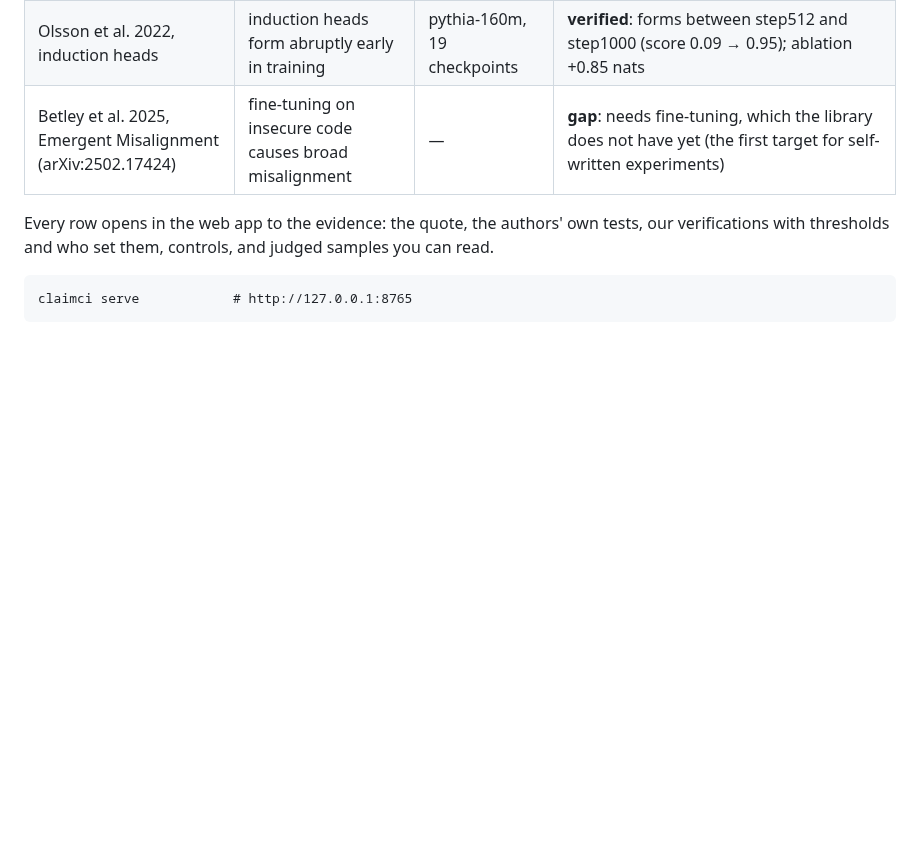
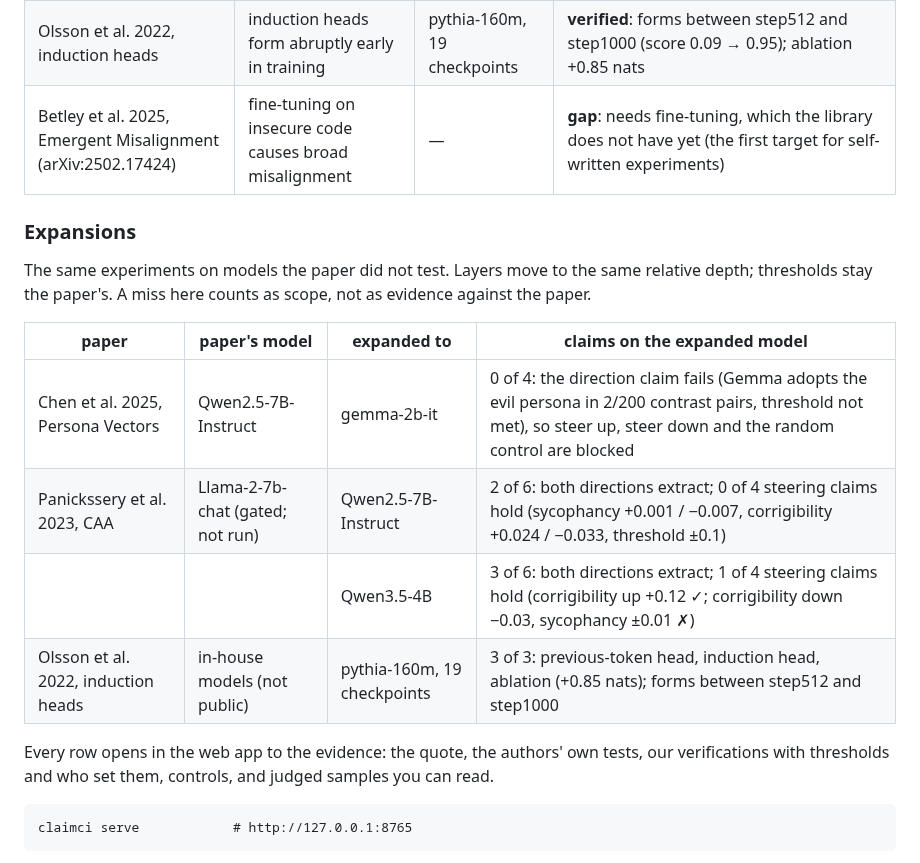
Before and after one commit to tumanian/interp_claim_lib, a Markdown page: README.md, the part around the change. Drawn GitHub-style; blank space fills up the shorter version.

Commit message:
README: expansions table
Co-Authored-By: Claude Fable 5.1 <noreply@anthropic.com>
Claude-Session: https://claude.ai/code/session_013z5Sx8t7TdykdDtpTVVxyL

```diff
--- a/README.md
+++ b/README.md
@@ -60,6 +60,18 @@ experiments it is missing, safely ([DESIGN.md](DESIGN.md) section 13).
 | | | Qwen3.5-4B (expansion) | **partly**: corrigibility +0.12 ✓ / −0.03, sycophancy ±0.01 |
 | Olsson et al. 2022, induction heads | induction heads form abruptly early in training | pythia-160m, 19 checkpoints | **verified**: forms between step512 and step1000 (score 0.09 → 0.95); ablation +0.85 nats |
 | Betley et al. 2025, Emergent Misalignment (arXiv:2502.17424) | fine-tuning on insecure code causes broad misalignment | — | **gap**: needs fine-tuning, which the library does not have yet (the first target for self-written experiments) |
+
+### Expansions
+
+The same experiments on models the paper did not test. Layers move to the same relative depth;
+thresholds stay the paper's. A miss here counts as scope, not as evidence against the paper.
+
+| paper | paper's model | expanded to | claims on the expanded model |
+|---|---|---|---|
+| Chen et al. 2025, Persona Vectors | Qwen2.5-7B-Instruct | gemma-2b-it | 0 of 4: the direction claim fails (Gemma adopts the evil persona in 2/200 contrast pairs, threshold not met), so steer up, steer down and the random control are blocked |
+| Panickssery et al. 2023, CAA | Llama-2-7b-chat (gated; not run) | Qwen2.5-7B-Instruct | 2 of 6: both directions extract; 0 of 4 steering claims hold (sycophancy +0.001 / −0.007, corrigibility +0.024 / −0.033, threshold ±0.1) |
+| | | Qwen3.5-4B | 3 of 6: both directions extract; 1 of 4 steering claims hold (corrigibility up +0.12 ✓; corrigibility down −0.03, sycophancy ±0.01 ✗) |
+| Olsson et al. 2022, induction heads | in-house models (not public) | pythia-160m, 19 checkpoints | 3 of 3: previous-token head, induction head, ablation (+0.85 nats); forms between step512 and step1000 |
 
 Every row opens in the web app to the evidence: the quote, the authors' own tests, our
 verifications with thresholds and who set them, controls, and judged samples you can read.
```
